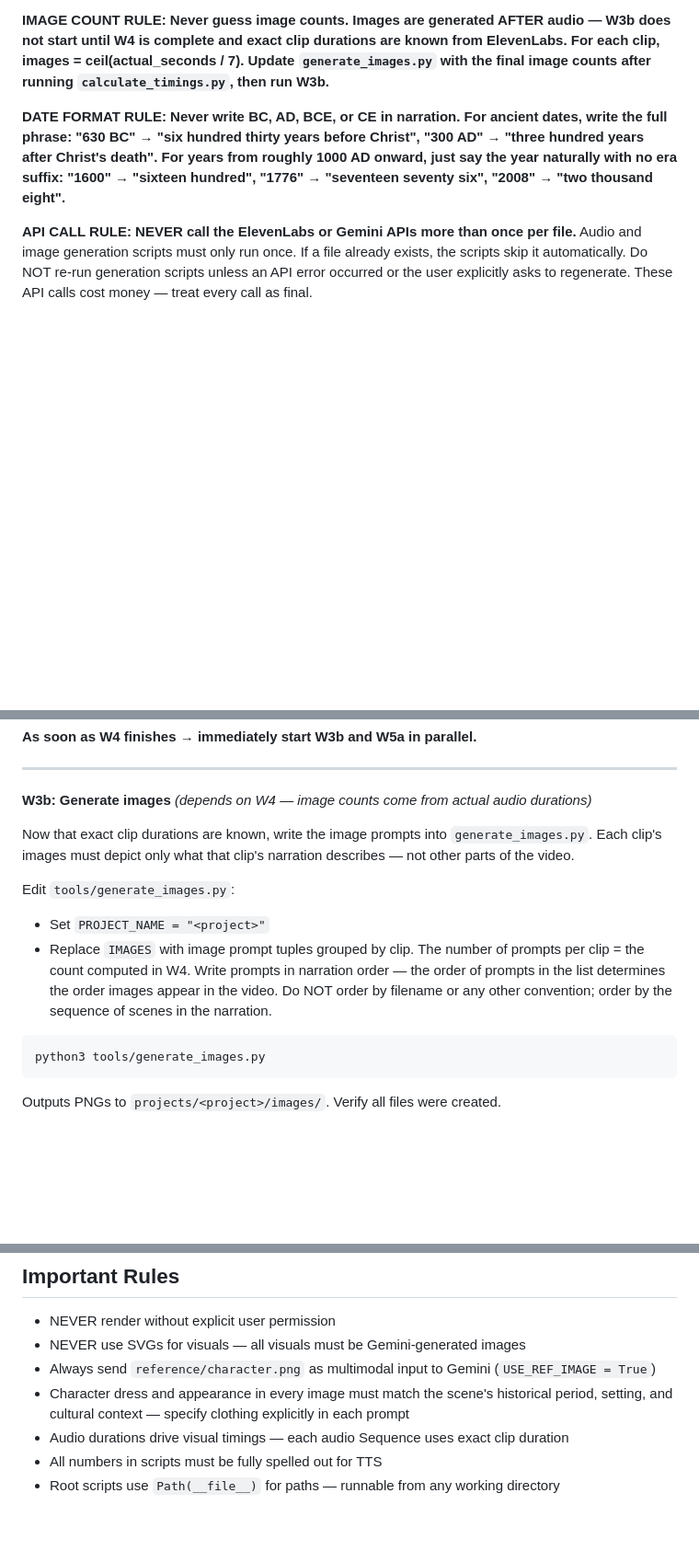
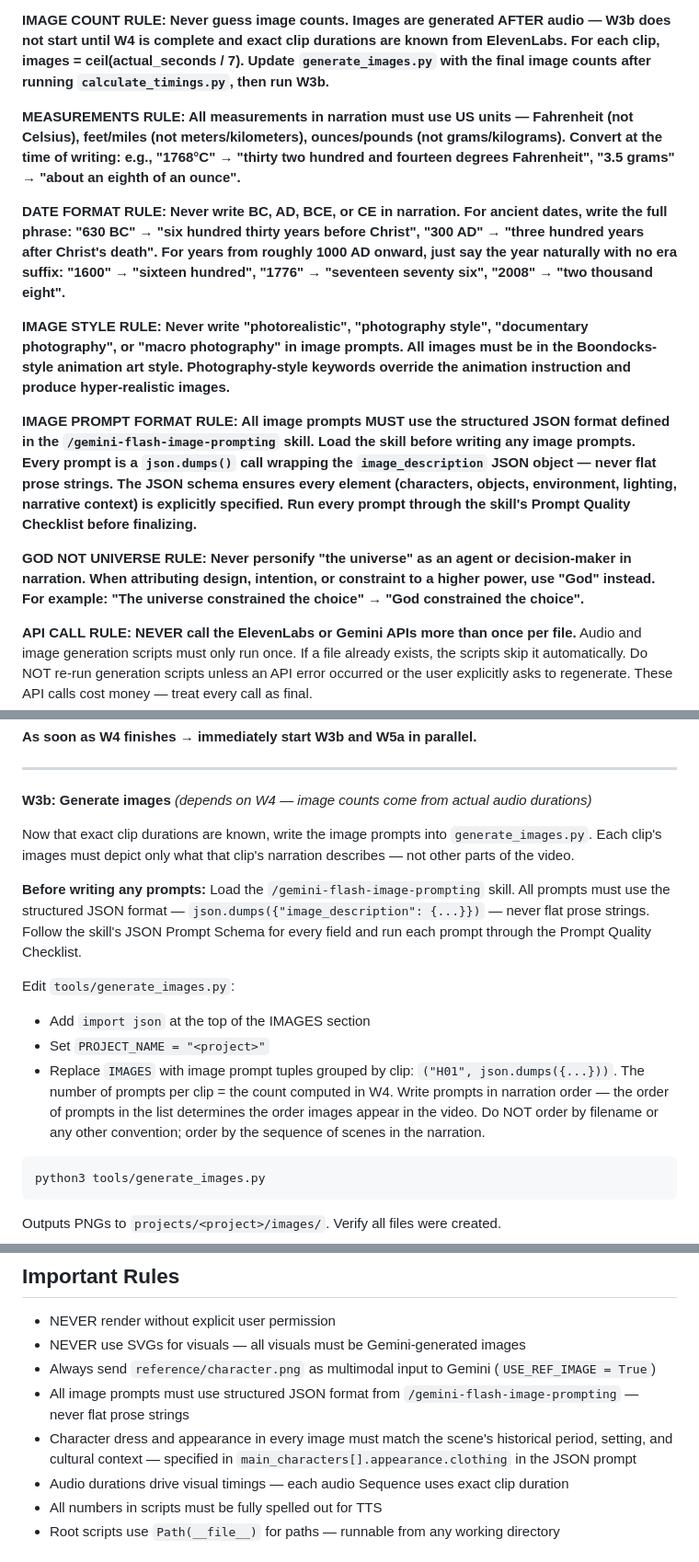
Before and after one commit to charleswynn1/the-anthropology-of-wealth, a Markdown page: CLAUDE.md, 3 parts joined by grey strips. Shown at 92% size. Rendered like a GitHub page; blank space fills up the shorter version.

Commit message:
Add gemini-flash-image-prompting skill, require structured JSON for all image prompts
Co-Authored-By: Claude Opus 4.6 <noreply@anthropic.com>

````diff
--- a/CLAUDE.md
+++ b/CLAUDE.md
@@ -9,7 +9,15 @@ When the user gives a topic, execute the ENTIRE pipeline below from start to fin
 **IMAGE COUNT RULE: Never guess image counts. Images are generated AFTER audio — W3b does not start until W4 is complete and exact clip durations are known from ElevenLabs. For each clip, images = ceil(actual_seconds / 7). Update `generate_images.py` with the final image counts after running `calculate_timings.py`, then run W3b.**
 
 
+**MEASUREMENTS RULE: All measurements in narration must use US units — Fahrenheit (not Celsius), feet/miles (not meters/kilometers), ounces/pounds (not grams/kilograms). Convert at the time of writing: e.g., "1768°C" → "thirty two hundred and fourteen degrees Fahrenheit", "3.5 grams" → "about an eighth of an ounce".**
+
 **DATE FORMAT RULE: Never write BC, AD, BCE, or CE in narration. For ancient dates, write the full phrase: "630 BC" → "six hundred thirty years before Christ", "300 AD" → "three hundred years after Christ's death". For years from roughly 1000 AD onward, just say the year naturally with no era suffix: "1600" → "sixteen hundred", "1776" → "seventeen seventy six", "2008" → "two thousand eight".**
+
+**IMAGE STYLE RULE: Never write "photorealistic", "photography style", "documentary photography", or "macro photography" in image prompts. All images must be in the Boondocks-style animation art style. Photography-style keywords override the animation instruction and produce hyper-realistic images.**
+
+**IMAGE PROMPT FORMAT RULE: All image prompts MUST use the structured JSON format defined in the `/gemini-flash-image-prompting` skill. Load the skill before writing any image prompts. Every prompt is a `json.dumps()` call wrapping the `image_description` JSON object — never flat prose strings. The JSON schema ensures every element (characters, objects, environment, lighting, narrative context) is explicitly specified. Run every prompt through the skill's Prompt Quality Checklist before finalizing.**
+
+**GOD NOT UNIVERSE RULE: Never personify "the universe" as an agent or decision-maker in narration. When attributing design, intention, or constraint to a higher power, use "God" instead. For example: "The universe constrained the choice" → "God constrained the choice".**
 
 **API CALL RULE: NEVER call the ElevenLabs or Gemini APIs more than once per file.** Audio and image generation scripts must only run once. If a file already exists, the scripts skip it automatically. Do NOT re-run generation scripts unless an API error occurred or the user explicitly asks to regenerate. These API calls cost money — treat every call as final.
 
@@ -232,9 +240,12 @@ Capture the final VISUAL_TIMINGS array, AUDIO_SECTIONS config, and TOTAL_FRAMES.
 
 Now that exact clip durations are known, write the image prompts into `generate_images.py`. Each clip's images must depict only what that clip's narration describes — not other parts of the video.
 
+**Before writing any prompts:** Load the `/gemini-flash-image-prompting` skill. All prompts must use the structured JSON format — `json.dumps({"image_description": {...}})` — never flat prose strings. Follow the skill's JSON Prompt Schema for every field and run each prompt through the Prompt Quality Checklist.
+
 Edit `tools/generate_images.py`:
+- Add `import json` at the top of the IMAGES section
 - Set `PROJECT_NAME = "<project>"`
-- Replace `IMAGES` with image prompt tuples grouped by clip. The number of prompts per clip = the count computed in W4. Write prompts in narration order — the order of prompts in the list determines the order images appear in the video. Do NOT order by filename or any other convention; order by the sequence of scenes in the narration.
+- Replace `IMAGES` with image prompt tuples grouped by clip: `("H01", json.dumps({...}))`. The number of prompts per clip = the count computed in W4. Write prompts in narration order — the order of prompts in the list determines the order images appear in the video. Do NOT order by filename or any other convention; order by the sequence of scenes in the narration.
 
 ```bash
 python3 tools/generate_images.py
@@ -441,7 +452,8 @@ When the user approves the video (says "render", "publish", "ship it", "looks go
 - NEVER render without explicit user permission
 - NEVER use SVGs for visuals — all visuals must be Gemini-generated images
 - Always send `reference/character.png` as multimodal input to Gemini (`USE_REF_IMAGE = True`)
-- Character dress and appearance in every image must match the scene's historical period, setting, and cultural context — specify clothing explicitly in each prompt
+- All image prompts must use structured JSON format from `/gemini-flash-image-prompting` — never flat prose strings
+- Character dress and appearance in every image must match the scene's historical period, setting, and cultural context — specified in `main_characters[].appearance.clothing` in the JSON prompt
 - Audio durations drive visual timings — each audio Sequence uses exact clip duration
 - All numbers in scripts must be fully spelled out for TTS
 - Root scripts use `Path(__file__)` for paths — runnable from any working directory
````
Also changed, not shown: other parts of CLAUDE.md (+2 -1 lines), 1 other file.
